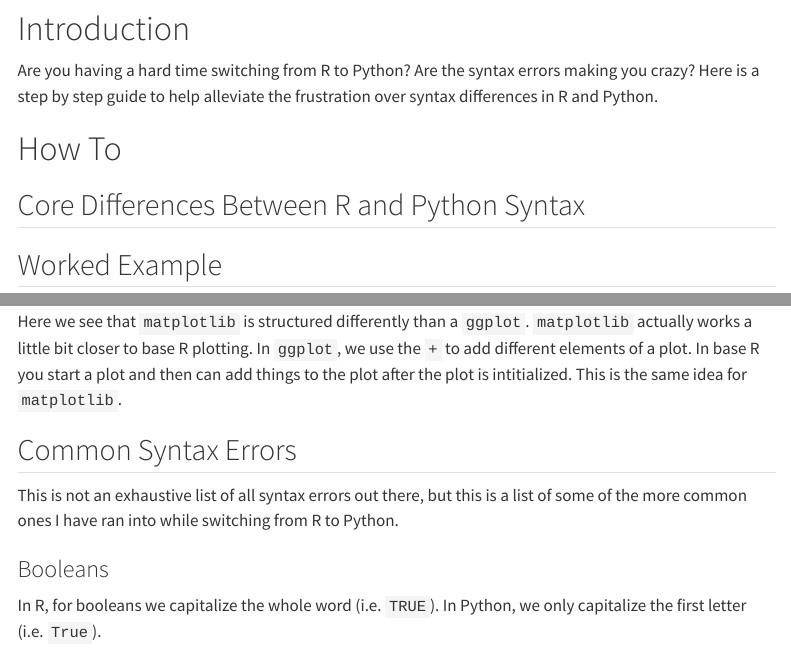
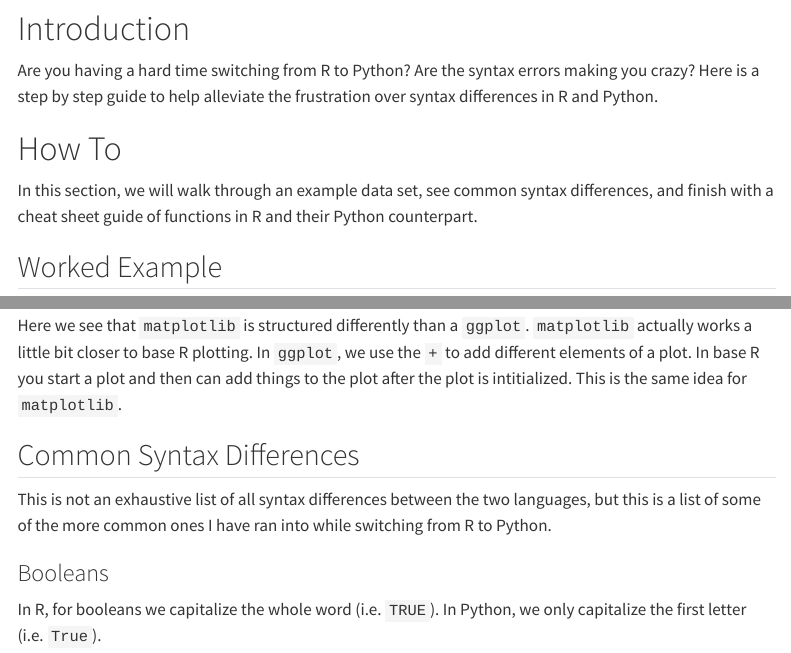
Before and after one commit to hnpeterson8/hnpeterson8.github.io, a Quarto document (tutorial_blog.qmd): the page in a window 1100 px wide, from 180 px down, and a second part further down, joined at a grey line. Rendered offline with R 4.5, knitr and Pandoc in place of Quarto, with nearby package versions; menus at the side of the page are left out; long lines of code are wrapped.

Commit message:
Made a couple edits and hopefully fixed it so it will render on the website

```diff
--- a/tutorial_blog.qmd
+++ b/tutorial_blog.qmd
@@ -8,7 +8,7 @@ format: html
 Are you having a hard time switching from R to Python? Are the syntax errors making you crazy? Here is a step by step guide to help alleviate the frustration over syntax differences in R and Python.
 
 # How To
-## Core Differences Between R and Python Syntax
+In this section, we will walk through an example data set, see common syntax differences, and finish with a cheat sheet guide of functions in R and their Python counterpart.
 
 ## Worked Example
 To practice the different syntax, we will work through an example using a data set of 2023 college football data. The data can be found in the GitHub repository data folder or on Kaggle at this [link](https://www.kaggle.com/datasets/jeffgallini/college-football-team-stats-2019?resource=download&select=cfb23.csv).
@@ -161,8 +161,8 @@ This is just a nice way of visually comparing conferences average win percentage
 
 Here we see that `matplotlib` is structured differently than a `ggplot`. `matplotlib` actually works a little bit closer to base R plotting. In `ggplot`, we use the `+` to add different elements of a plot. In base R you start a plot and then can add things to the plot after the plot is intitialized. This is the same idea for `matplotlib`.
 
-## Common Syntax Errors
-This is not an exhaustive list of all syntax errors out there, but this is a list of some of the more common ones I have ran into while switching from R to Python.
+## Common Syntax Differences
+This is not an exhaustive list of all syntax differences between the two languages, but this is a list of some of the more common ones I have ran into while switching from R to Python.
 
 ### Booleans
 In R, for booleans we capitalize the whole word (i.e. `TRUE`). In Python, we only capitalize the first letter (i.e. `True`).
```
Also changed, not shown: docs/search.json, 1 other file.
